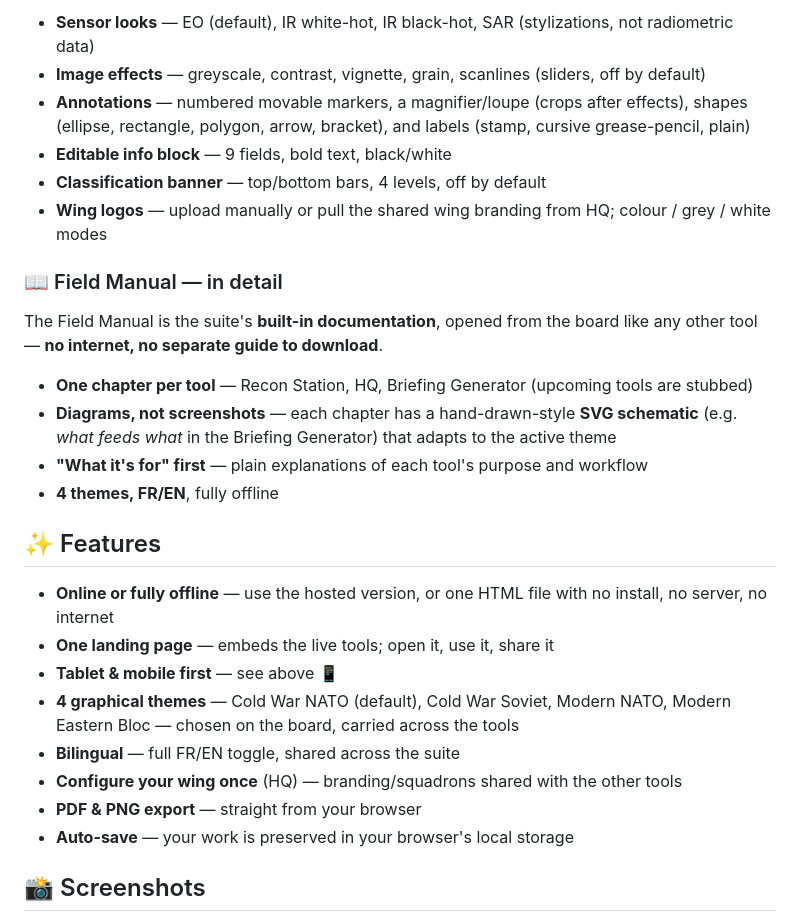
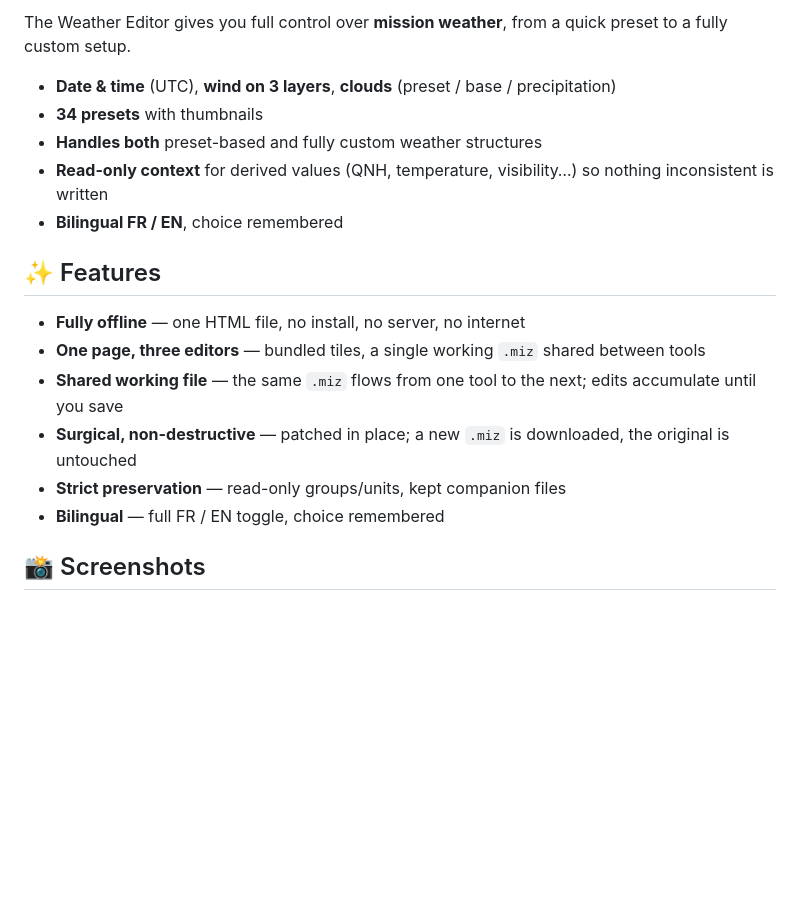
Before and after one commit to MirabelleBenou/dcs-briefing-generator, a Markdown page: README.md, the part around one of its changes. GitHub-like rendering; blank space fills up the shorter version.

```diff
--- a/README.md
+++ b/README.md
@@ -64,30 +70,20 @@ Recon Station turns any screenshot into a convincing **reconnaissance analysis p
 
-- **Sensor looks** — EO (default), IR white-hot, IR black-hot, SAR (stylizations, not radiometric data)
-- **Image effects** — greyscale, contrast, vignette, grain, scanlines (sliders, off by default)
-- **Annotations** — numbered movable markers, a magnifier/loupe (crops after effects), shapes (ellipse, rectangle, polygon, arrow, bracket), and labels (stamp, cursive grease-pencil, plain)
-- **Editable info block** — 9 fields, bold text, black/white
-- **Classification banner** — top/bottom bars, 4 levels, off by default
-- **Wing logos** — upload manually or pull the shared wing branding from HQ; colour / grey / white modes
+The Weather Editor gives you full control over **mission weather**, from a quick preset to a fully custom setup.
 
-### 📖 Field Manual — in detail
-
-The Field Manual is the suite's **built-in documentation**, opened from the board like any other tool — **no internet, no separate guide to download**.
-
-- **One chapter per tool** — Recon Station, HQ, Briefing Generator (upcoming tools are stubbed)
-- **Diagrams, not screenshots** — each chapter has a hand-drawn-style **SVG schematic** (e.g. *what feeds what* in the Briefing Generator) that adapts to the active theme
-- **"What it's for" first** — plain explanations of each tool's purpose and workflow
-- **4 themes, FR/EN**, fully offline
+- **Date & time** (UTC), **wind on 3 layers**, **clouds** (preset / base / precipitation)
+- **34 presets** with thumbnails
+- **Handles both** preset-based and fully custom weather structures
+- **Read-only context** for derived values (QNH, temperature, visibility…) so nothing inconsistent is written
+- **Bilingual FR / EN**, choice remembered
 
 ## ✨ Features
 
-- **Online or fully offline** — use the hosted version, or one HTML file with no install, no server, no internet
-- **One landing page** — embeds the live tools; open it, use it, share it
-- **Tablet & mobile first** — see above 📱
-- **4 graphical themes** — Cold War NATO (default), Cold War Soviet, Modern NATO, Modern Eastern Bloc — chosen on the board, carried across the tools
-- **Bilingual** — full FR/EN toggle, shared across the suite
-- **Configure your wing once** (HQ) — branding/squadrons shared with the other tools
-- **PDF & PNG export** — straight from your browser
-- **Auto-save** — your work is preserved in your browser's local storage
+- **Fully offline** — one HTML file, no install, no server, no internet
+- **One page, three editors** — bundled tiles, a single working `.miz` shared between tools
+- **Shared working file** — the same `.miz` flows from one tool to the next; edits accumulate until you save
+- **Surgical, non-destructive** — patched in place; a new `.miz` is downloaded, the original is untouched
+- **Strict preservation** — read-only groups/units, kept companion files
+- **Bilingual** — full FR / EN toggle, choice remembered
 
 ## 📸 Screenshots
 
```
Also changed, not shown: other parts of README.md (+82 -94 lines).
